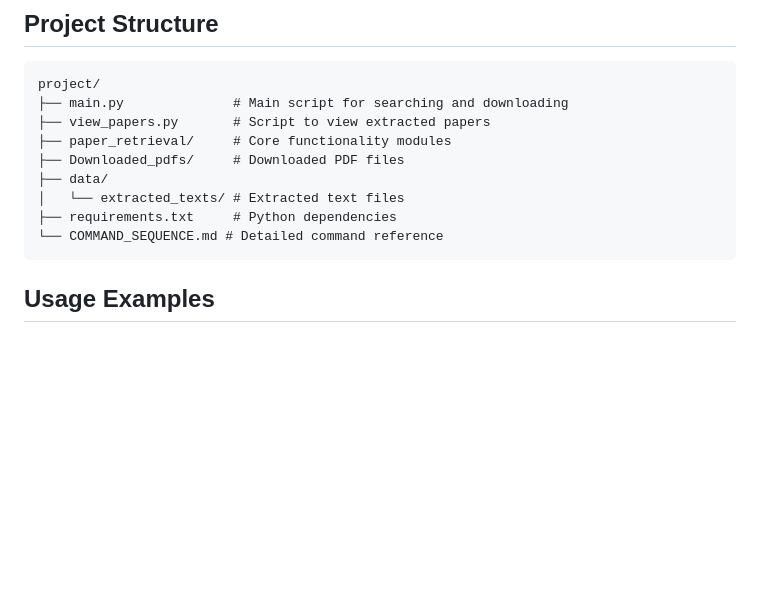
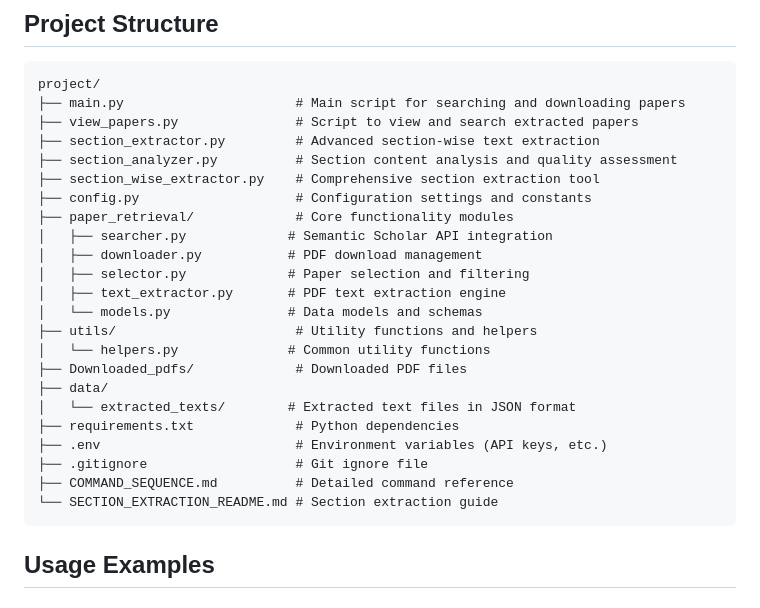
Before and after one commit to vedanth-raj/R-A, a Markdown page: README.md, the part around the change. Drawn GitHub-style; blank space fills up the shorter version.

Commit message:
Update project structure documentation with comprehensive file descriptions
- Added all current Python files and their purposes
- Detailed descriptions for each module and component
- Included section extraction and analysis scripts
- Updated structure to reflect current codebase organization
- Added documentation files and configuration files

````diff
--- a/README.md
+++ b/README.md
@@ -92,14 +92,28 @@ python3 --version
 
 ```
 project/
-├── main.py              # Main script for searching and downloading
-├── view_papers.py       # Script to view extracted papers
-├── paper_retrieval/     # Core functionality modules
-├── Downloaded_pdfs/     # Downloaded PDF files
+├── main.py                      # Main script for searching and downloading papers
+├── view_papers.py               # Script to view and search extracted papers
+├── section_extractor.py         # Advanced section-wise text extraction
+├── section_analyzer.py          # Section content analysis and quality assessment
+├── section_wise_extractor.py    # Comprehensive section extraction tool
+├── config.py                    # Configuration settings and constants
+├── paper_retrieval/             # Core functionality modules
+│   ├── searcher.py             # Semantic Scholar API integration
+│   ├── downloader.py           # PDF download management
+│   ├── selector.py             # Paper selection and filtering
+│   ├── text_extractor.py       # PDF text extraction engine
+│   └── models.py               # Data models and schemas
+├── utils/                       # Utility functions and helpers
+│   └── helpers.py              # Common utility functions
+├── Downloaded_pdfs/             # Downloaded PDF files
 ├── data/
-│   └── extracted_texts/ # Extracted text files
-├── requirements.txt     # Python dependencies
-└── COMMAND_SEQUENCE.md # Detailed command reference
+│   └── extracted_texts/        # Extracted text files in JSON format
+├── requirements.txt             # Python dependencies
+├── .env                         # Environment variables (API keys, etc.)
+├── .gitignore                   # Git ignore file
+├── COMMAND_SEQUENCE.md          # Detailed command reference
+└── SECTION_EXTRACTION_README.md # Section extraction guide
 ```
 
 ## Usage Examples
````
